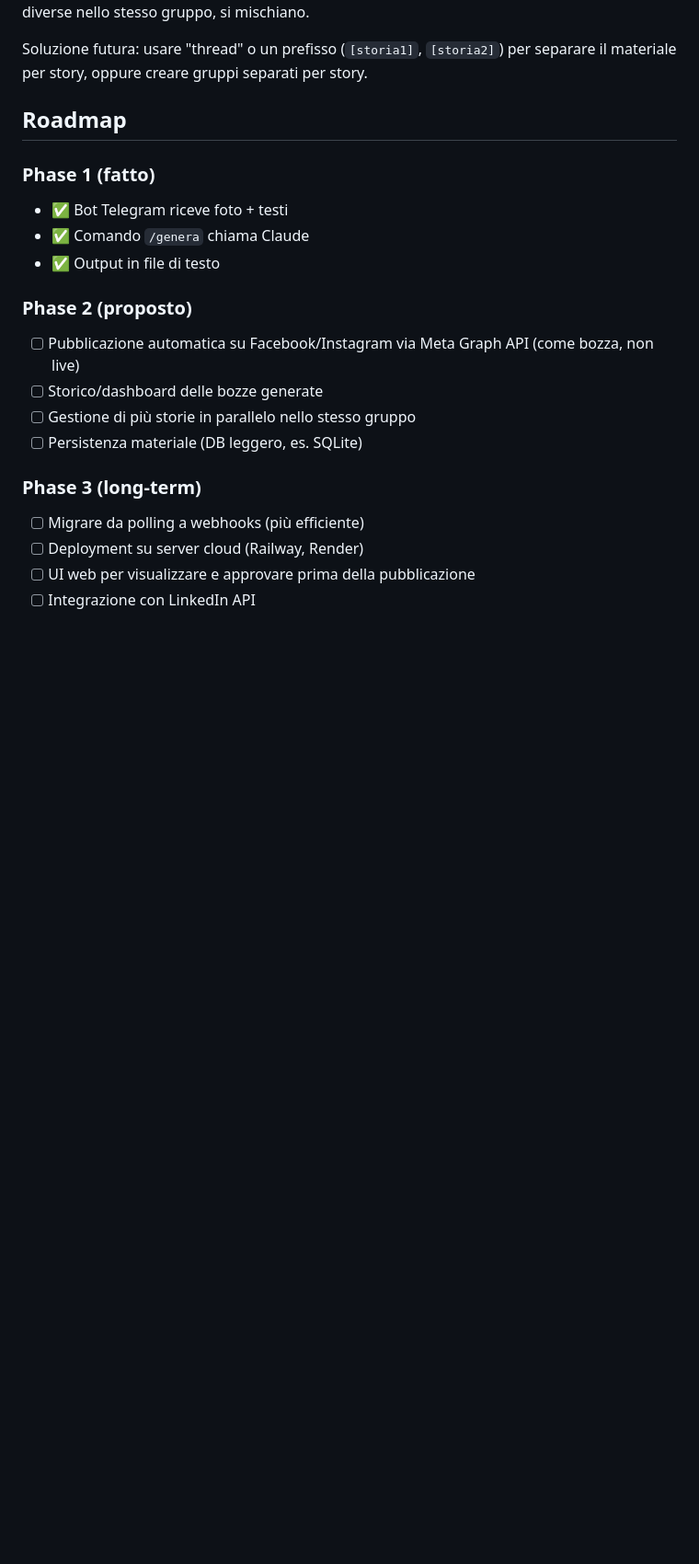
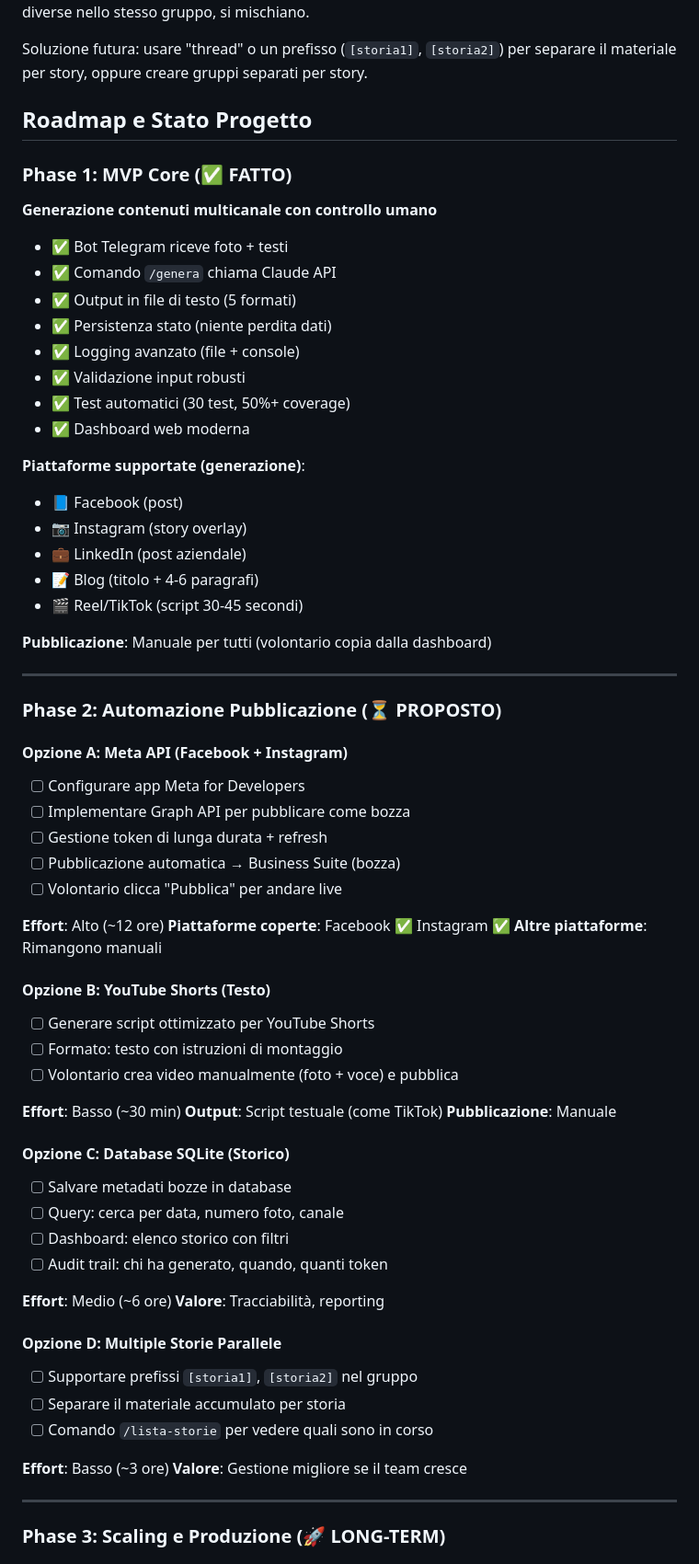
Before and after one commit to pimpy67/social_effata, a Markdown page: README.md, the part around one of its changes. Shown at 92% size. Rendered like a GitHub page; blank space fills up the shorter version.

```diff
--- a/README.md
+++ b/README.md
@@ -563,21 +563,71 @@ Oggi il materiale accumulato è per chat (non per storia). Se tre volontari crea
 
 Soluzione futura: usare "thread" o un prefisso (`[storia1]`, `[storia2]`) per separare il materiale per story, oppure creare gruppi separati per story.
 
-## Roadmap
+## Roadmap e Stato Progetto
 
-### Phase 1 (fatto)
+### Phase 1: MVP Core (✅ FATTO)
+**Generazione contenuti multicanale con controllo umano**
+
 - ✅ Bot Telegram riceve foto + testi
-- ✅ Comando `/genera` chiama Claude
-- ✅ Output in file di testo
+- ✅ Comando `/genera` chiama Claude API
+- ✅ Output in file di testo (5 formati)
+- ✅ Persistenza stato (niente perdita dati)
+- ✅ Logging avanzato (file + console)
+- ✅ Validazione input robusti
+- ✅ Test automatici (30 test, 50%+ coverage)
+- ✅ Dashboard web moderna
 
-### Phase 2 (proposto)
-- [ ] Pubblicazione automatica su Facebook/Instagram via Meta Graph API (come bozza, non live)
-- [ ] Storico/dashboard delle bozze generate
-- [ ] Gestione di più storie in parallelo nello stesso gruppo
-- [ ] Persistenza materiale (DB leggero, es. SQLite)
+**Piattaforme supportate (generazione)**:
+- 📘 Facebook (post)
+- 📷 Instagram (story overlay)
+- 💼 LinkedIn (post aziendale)
+- 📝 Blog (titolo + 4-6 paragrafi)
+- 🎬 Reel/TikTok (script 30-45 secondi)
 
-### Phase 3 (long-term)
-- [ ] Migrare da polling a webhooks (più efficiente)
-- [ ] Deployment su server cloud (Railway, Render)
-- [ ] UI web per visualizzare e approvare prima della pubblicazione
-- [ ] Integrazione con LinkedIn API
+**Pubblicazione**: Manuale per tutti (volontario copia dalla dashboard)
+
+---
+
+### Phase 2: Automazione Pubblicazione (⏳ PROPOSTO)
+
+#### Opzione A: Meta API (Facebook + Instagram)
+- [ ] Configurare app Meta for Developers
+- [ ] Implementare Graph API per pubblicare come bozza
+- [ ] Gestione token di lunga durata + refresh
+- [ ] Pubblicazione automatica → Business Suite (bozza)
+- [ ] Volontario clicca "Pubblica" per andare live
+
+**Effort**: Alto (~12 ore)
+**Piattaforme coperte**: Facebook ✅ Instagram ✅
+**Altre piattaforme**: Rimangono manuali
+
+#### Opzione B: YouTube Shorts (Testo)
+- [ ] Generare script ottimizzato per YouTube Shorts
+- [ ] Formato: testo con istruzioni di montaggio
+- [ ] Volontario crea video manualmente (foto + voce) e pubblica
+
+**Effort**: Basso (~30 min)
+**Output**: Script testuale (come TikTok)
+**Pubblicazione**: Manuale
+
+#### Opzione C: Database SQLite (Storico)
+- [ ] Salvare metadati bozze in database
+- [ ] Query: cerca per data, numero foto, canale
+- [ ] Dashboard: elenco storico con filtri
+- [ ] Audit trail: chi ha generato, quando, quanti token
+
+**Effort**: Medio (~6 ore)
+**Valore**: Tracciabilità, reporting
+
+#### Opzione D: Multiple Storie Parallele
+- [ ] Supportare prefissi `[storia1]`, `[storia2]` nel gruppo
+- [ ] Separare il materiale accumulato per storia
+- [ ] Comando `/lista-storie` per vedere quali sono in corso
+
+**Effort**: Basso (~3 ore)
+**Valore**: Gestione migliore se il team cresce
+
+---
+
+### Phase 3: Scaling e Produzione (🚀 LONG-TERM)
+
```
Also changed, not shown: other parts of README.md (+84 -0 lines).
